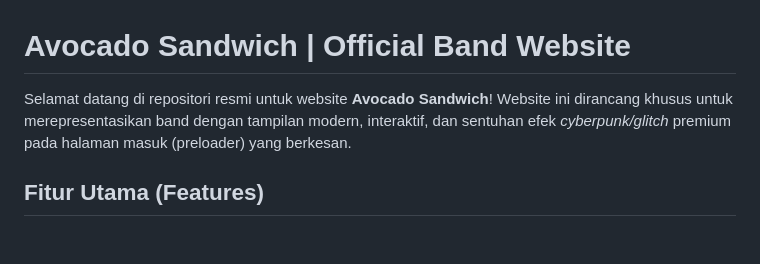
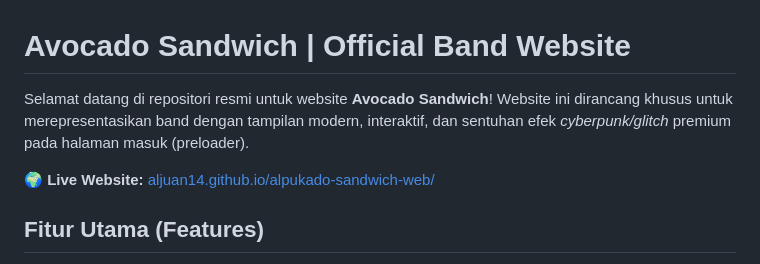
Before and after one commit to aljuan14/alpukado-sandwich-web, a Markdown page: README.md, the part around the change. Rendered like a GitHub page; blank space fills up the shorter version.

Commit message:
docs: Add live website link to README.

```diff
--- a/README.md
+++ b/README.md
@@ -1,6 +1,8 @@
 # Avocado Sandwich | Official Band Website
 
-Selamat datang di repositori resmi untuk website **Avocado Sandwich**! Website ini dirancang khusus untuk merepresentasikan band dengan tampilan modern, interaktif, dan sentuhan efek *cyberpunk/glitch* premium pada halaman masuk (preloader) yang berkesan.
+Selamat datang di repositori resmi untuk website **Avocado Sandwich**! Website ini dirancang khusus untuk merepresentasikan band dengan tampilan modern, interaktif, dan sentuhan efek *cyberpunk/glitch* premium pada halaman masuk (preloader).
+
+🌍 **Live Website:** [aljuan14.github.io/alpukado-sandwich-web/](https://aljuan14.github.io/alpukado-sandwich-web/)
 
 ## Fitur Utama (Features)
 
```
